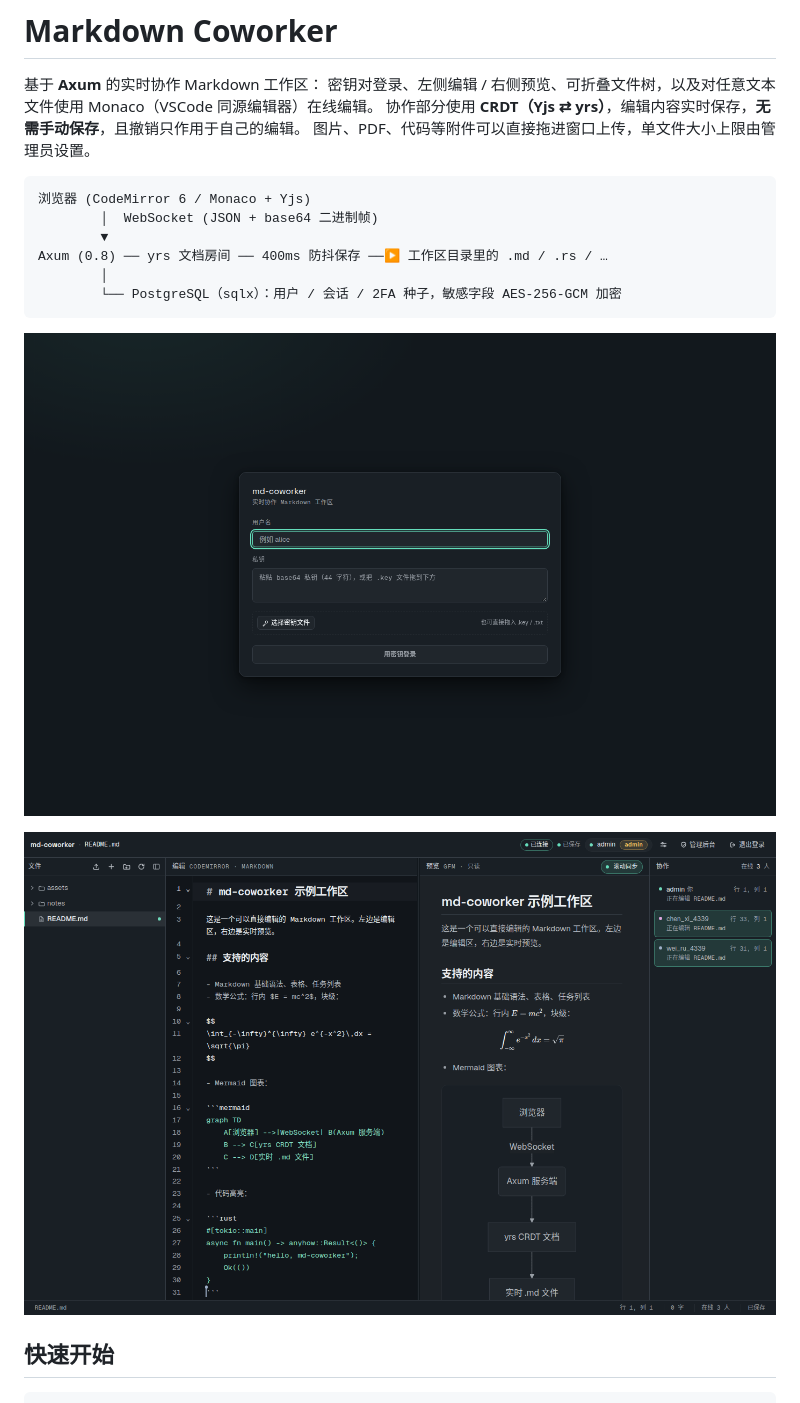
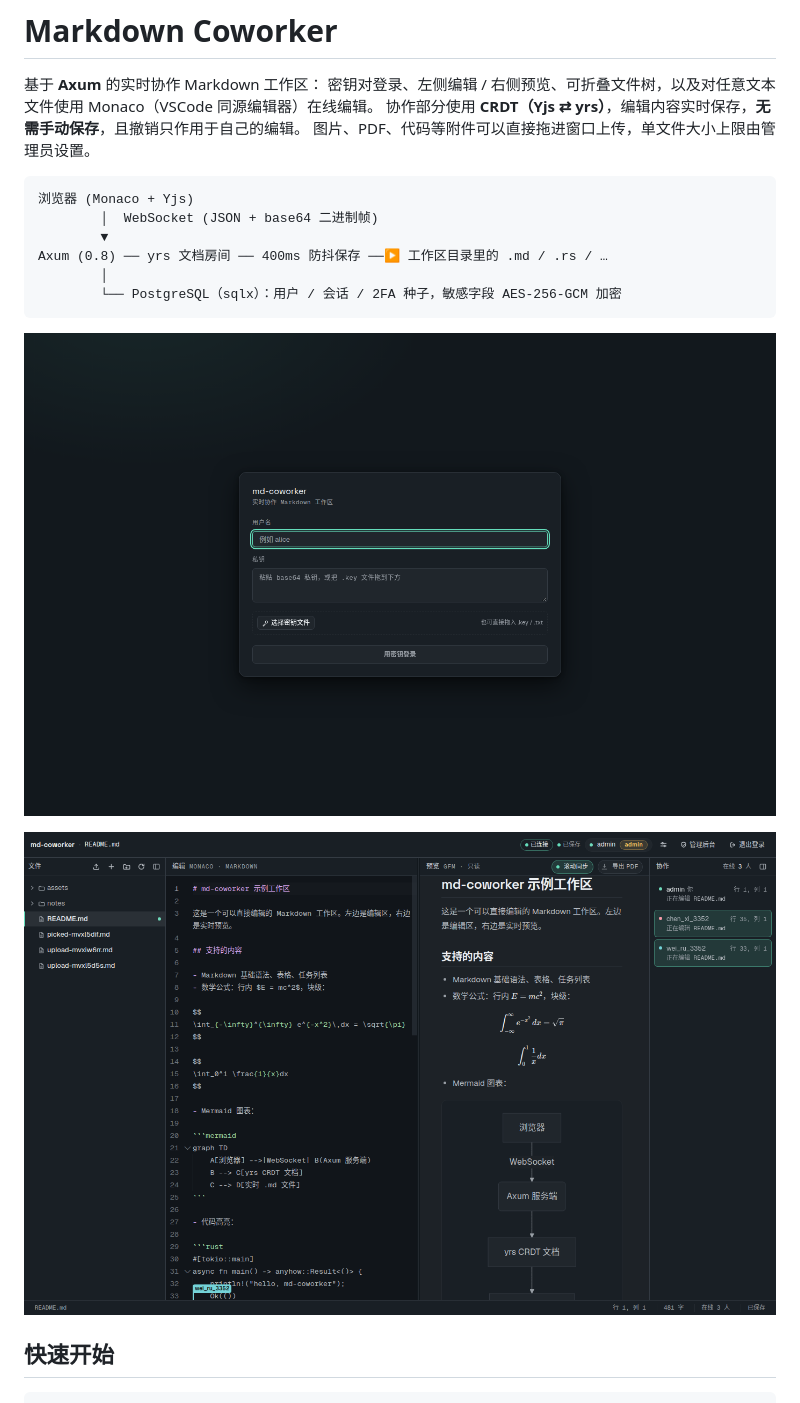
Before and after one commit to zhangnjsd/md-coworker, a Markdown page: README.md, the part around one of its changes. Drawn GitHub-style; pictures changed too: docs/screenshots/editor.png, docs/screenshots/login.png.

````diff
--- a/README.md
+++ b/README.md
@@ -6,7 +6,7 @@
 图片、PDF、代码等附件可以直接拖进窗口上传，单文件大小上限由管理员设置。
 
 ```
-浏览器 (CodeMirror 6 / Monaco + Yjs)
+浏览器 (Monaco + Yjs)
         │  WebSocket (JSON + base64 二进制帧)
         ▼
 Axum (0.8) ── yrs 文档房间 ── 400ms 防抖保存 ──▶ 工作区目录里的 .md / .rs / …
````
Also changed, not shown: other parts of README.md (+0 -7 lines), docs/screenshots/admin.png, docs/screenshots/code.png, docs/screenshots/settings.png, docs/screenshots/upload.png, 5 other files.
